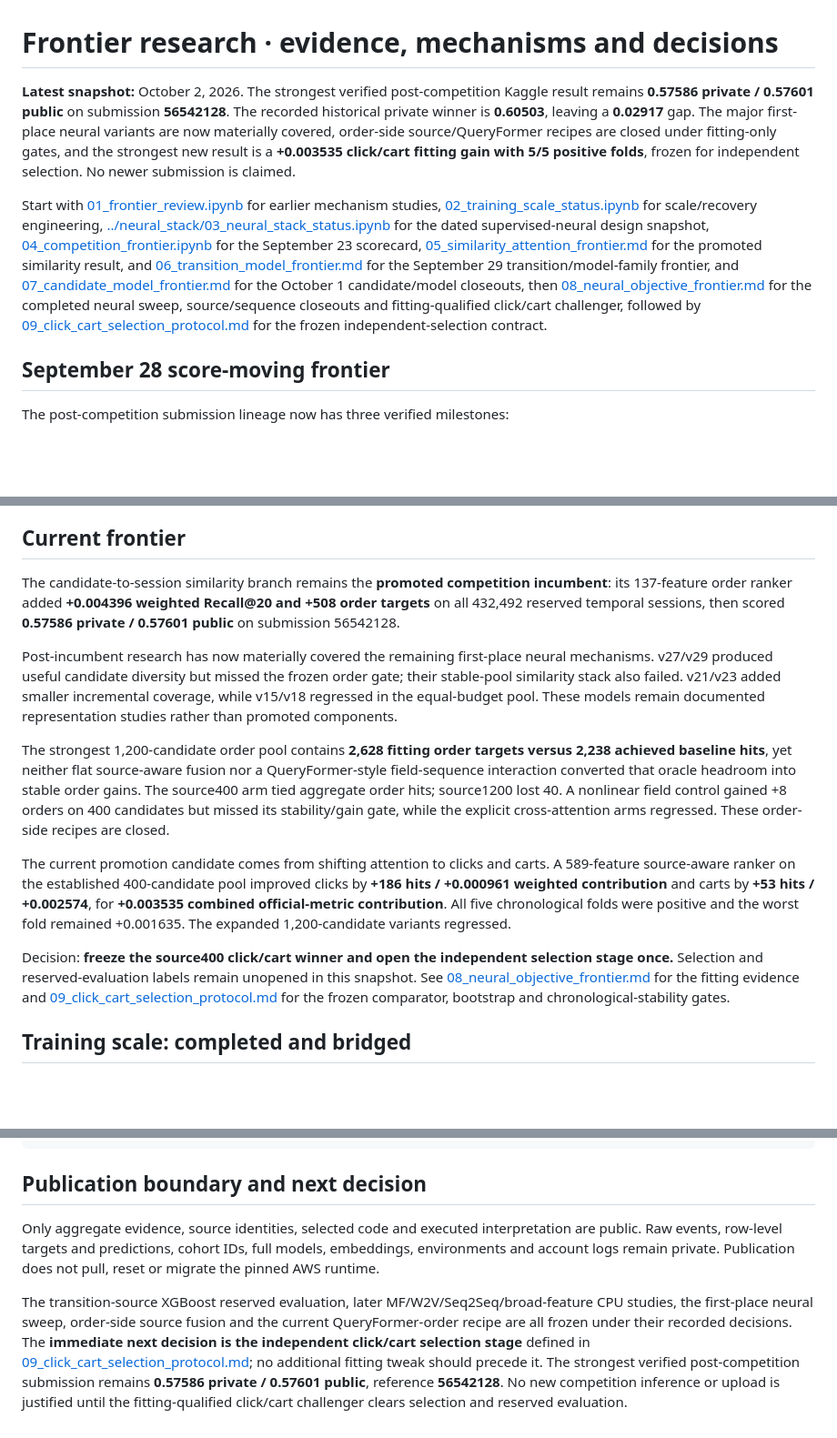
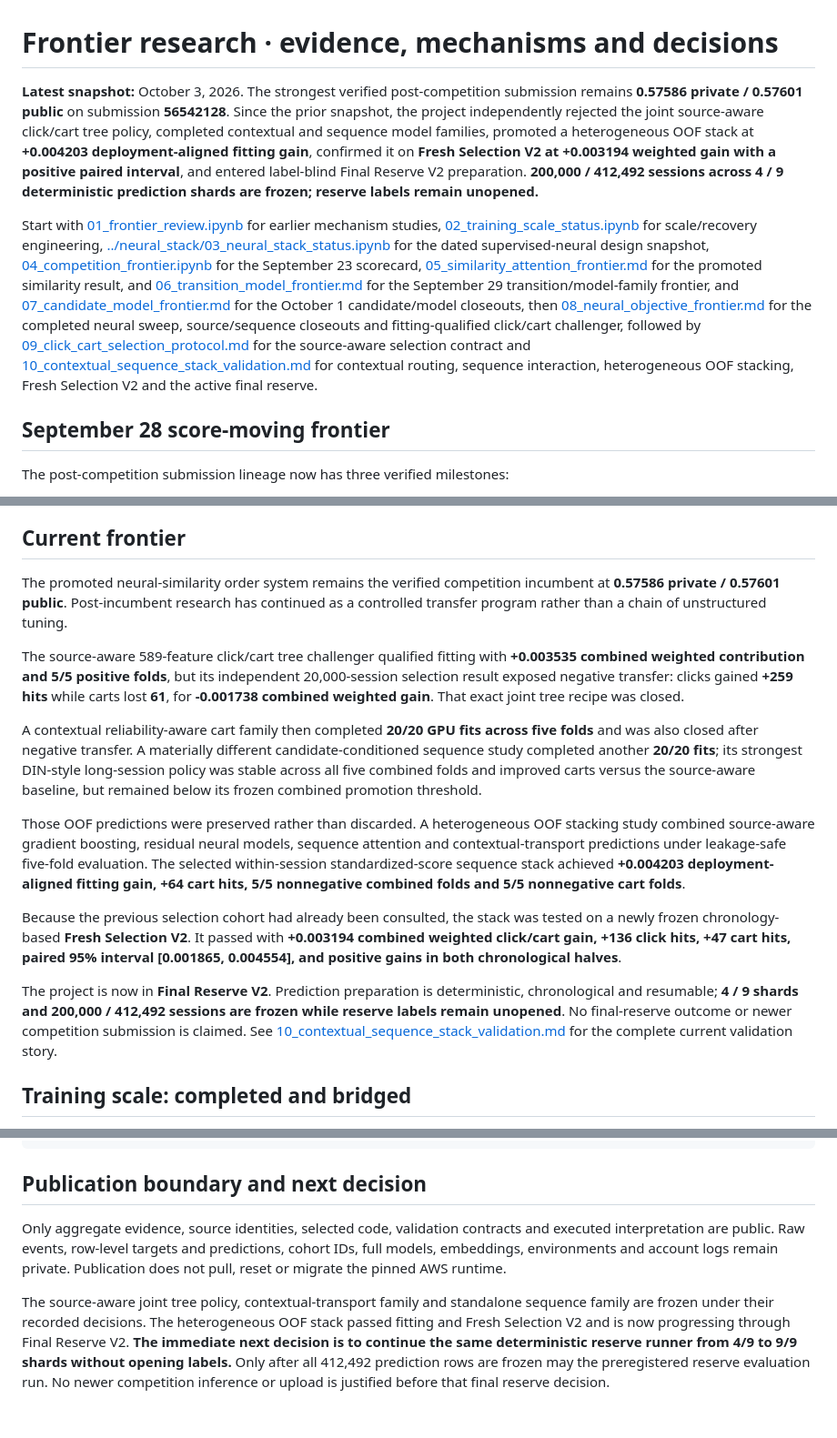
Before and after one commit to alvaromendizabal/otto-recommender-system, a Markdown page: research/frontier/README.md, 3 parts joined by grey strips. Shown at 91% size. GitHub-like rendering; blank space fills up the shorter version.

Commit message:
docs(frontier): advance review through fresh selection and reserve

```diff
--- a/research/frontier/README.md
+++ b/research/frontier/README.md
@@ -1,8 +1,8 @@
 # Frontier research · evidence, mechanisms and decisions
 
-**Latest snapshot:** October 2, 2026. The strongest verified post-competition Kaggle result remains **0.57586 private / 0.57601 public** on submission **56542128**. The recorded historical private winner is **0.60503**, leaving a **0.02917** gap. The major first-place neural variants are now materially covered, order-side source/QueryFormer recipes are closed under fitting-only gates, and the strongest new result is a **+0.003535 click/cart fitting gain with 5/5 positive folds**, frozen for independent selection. No newer submission is claimed.
+**Latest snapshot:** October 3, 2026. The strongest verified post-competition submission remains **0.57586 private / 0.57601 public** on submission **56542128**. Since the prior snapshot, the project independently rejected the joint source-aware click/cart tree policy, completed contextual and sequence model families, promoted a heterogeneous OOF stack at **+0.004203 deployment-aligned fitting gain**, confirmed it on **Fresh Selection V2 at +0.003194 weighted gain with a positive paired interval**, and entered label-blind Final Reserve V2 preparation. **200,000 / 412,492 sessions across 4 / 9 deterministic prediction shards are frozen; reserve labels remain unopened.**
 
-Start with [01_frontier_review.ipynb](01_frontier_review.ipynb) for earlier mechanism studies, [02_training_scale_status.ipynb](02_training_scale_status.ipynb) for scale/recovery engineering, [../neural_stack/03_neural_stack_status.ipynb](../neural_stack/03_neural_stack_status.ipynb) for the dated supervised-neural design snapshot, [04_competition_frontier.ipynb](04_competition_frontier.ipynb) for the September 23 scorecard, [05_similarity_attention_frontier.md](05_similarity_attention_frontier.md) for the promoted similarity result, and [06_transition_model_frontier.md](06_transition_model_frontier.md) for the September 29 transition/model-family frontier, and [07_candidate_model_frontier.md](07_candidate_model_frontier.md) for the October 1 candidate/model closeouts, then [08_neural_objective_frontier.md](08_neural_objective_frontier.md) for the completed neural sweep, source/sequence closeouts and fitting-qualified click/cart challenger, followed by [09_click_cart_selection_protocol.md](09_click_cart_selection_protocol.md) for the frozen independent-selection contract.
+Start with [01_frontier_review.ipynb](01_frontier_review.ipynb) for earlier mechanism studies, [02_training_scale_status.ipynb](02_training_scale_status.ipynb) for scale/recovery engineering, [../neural_stack/03_neural_stack_status.ipynb](../neural_stack/03_neural_stack_status.ipynb) for the dated supervised-neural design snapshot, [04_competition_frontier.ipynb](04_competition_frontier.ipynb) for the September 23 scorecard, [05_similarity_attention_frontier.md](05_similarity_attention_frontier.md) for the promoted similarity result, and [06_transition_model_frontier.md](06_transition_model_frontier.md) for the September 29 transition/model-family frontier, and [07_candidate_model_frontier.md](07_candidate_model_frontier.md) for the October 1 candidate/model closeouts, then [08_neural_objective_frontier.md](08_neural_objective_frontier.md) for the completed neural sweep, source/sequence closeouts and fitting-qualified click/cart challenger, followed by [09_click_cart_selection_protocol.md](09_click_cart_selection_protocol.md) for the source-aware selection contract and [10_contextual_sequence_stack_validation.md](10_contextual_sequence_stack_validation.md) for contextual routing, sequence interaction, heterogeneous OOF stacking, Fresh Selection V2 and the active final reserve.
 
 ## September 28 score-moving frontier
 
@@ -23,16 +23,17 @@ A separate three-seed LightGBM order ensemble tested individual seeds, equal-sco
 
 ## Current frontier
 
-The candidate-to-session similarity branch remains the **promoted competition incumbent**: its 137-feature order ranker added **+0.004396 weighted Recall@20 and +508 order targets** on all 432,492 reserved temporal sessions, then scored **0.57586 private / 0.57601 public** on submission 56542128.
+The promoted neural-similarity order system remains the verified competition incumbent at **0.57586 private / 0.57601 public**. Post-incumbent research has continued as a controlled transfer program rather than a chain of unstructured tuning.
 
-Post-incumbent research has now materially covered the remaining first-place neural mechanisms. v27/v29 produced useful candidate diversity but missed the frozen order gate; their stable-pool similarity stack also failed. v21/v23 added smaller incremental coverage, while v15/v18 regressed in the equal-budget pool. These models remain documented representation studies rather than promoted components.
+The source-aware 589-feature click/cart tree challenger qualified fitting with **+0.003535 combined weighted contribution and 5/5 positive folds**, but its independent 20,000-session selection result exposed negative transfer: clicks gained **+259 hits** while carts lost **61**, for **-0.001738 combined weighted gain**. That exact joint tree recipe was closed.
 
-The strongest 1,200-candidate order pool contains **2,628 fitting order targets versus 2,238 achieved baseline hits**, yet neither flat source-aware fusion nor a QueryFormer-style field-sequence interaction converted that oracle headroom into stable order gains. The source400 arm tied aggregate order hits; source1200 lost 40. A nonlinear field control gained +8 orders on 400 candidates but missed its stability/gain gate, while the explicit cross-attention arms regressed. These order-side recipes are closed.
+A contextual reliability-aware cart family then completed **20/20 GPU fits across five folds** and was also closed after negative transfer. A materially different candidate-conditioned sequence study completed another **20/20 fits**; its strongest DIN-style long-session policy was stable across all five combined folds and improved carts versus the source-aware baseline, but remained below its frozen combined promotion threshold.
 
-The current promotion candidate comes from shifting attention to clicks and carts. A 589-feature source-aware ranker on the established 400-candidate pool improved clicks by **+186 hits / +0.000961 weighted contribution** and carts by **+53 hits / +0.002574**, for **+0.003535 combined official-metric contribution**. All five chronological folds were positive and the worst fold remained +0.001635. The expanded 1,200-candidate variants regressed.
+Those OOF predictions were preserved rather than discarded. A heterogeneous OOF stacking study combined source-aware gradient boosting, residual neural models, sequence attention and contextual-transport predictions under leakage-safe five-fold evaluation. The selected within-session standardized-score sequence stack achieved **+0.004203 deployment-aligned fitting gain, +64 cart hits, 5/5 nonnegative combined folds and 5/5 nonnegative cart folds**.
 
-Decision: **freeze the source400 click/cart winner and open the independent selection stage once.** Selection and reserved-evaluation labels remain unopened in this snapshot. See [08_neural_objective_frontier.md](08_neural_objective_frontier.md) for the fitting evidence and [09_click_cart_selection_protocol.md](09_click_cart_selection_protocol.md) for the frozen comparator, bootstrap and chronological-stability gates.
+Because the previous selection cohort had already been consulted, the stack was tested on a newly frozen chronology-based **Fresh Selection V2**. It passed with **+0.003194 combined weighted click/cart gain, +136 click hits, +47 cart hits, paired 95% interval [0.001865, 0.004554], and positive gains in both chronological halves**.
 
+The project is now in **Final Reserve V2**. Prediction preparation is deterministic, chronological and resumable; **4 / 9 shards and 200,000 / 412,492 sessions are frozen while reserve labels remain unopened**. No final-reserve outcome or newer competition submission is claimed. See [10_contextual_sequence_stack_validation.md](10_contextual_sequence_stack_validation.md) for the complete current validation story.
 ## Training scale: completed and bridged
 
 The fixed 8,192→32,768-session comparison completed on 16,384 matched evaluation sessions. Weighted Recall@20 moved from **0.546284 to 0.550513**: **+0.004229**, with a paired 95% interval of **[-0.000352, +0.008903]**. Both time halves and all objectives improved in point estimates, but the interval crossed zero, so the preregistered promotion gate did not pass.
@@ -89,6 +90,6 @@ python -m pytest tests/test_frontier_publication.py tests/test_training_scale_pu
 
 ## Publication boundary and next decision
 
-Only aggregate evidence, source identities, selected code and executed interpretation are public. Raw events, row-level targets and predictions, cohort IDs, full models, embeddings, environments and account logs remain private. Publication does not pull, reset or migrate the pinned AWS runtime.
+Only aggregate evidence, source identities, selected code, validation contracts and executed interpretation are public. Raw events, row-level targets and predictions, cohort IDs, full models, embeddings, environments and account logs remain private. Publication does not pull, reset or migrate the pinned AWS runtime.
 
-The transition-source XGBoost reserved evaluation, later MF/W2V/Seq2Seq/broad-feature CPU studies, the first-place neural sweep, order-side source fusion and the current QueryFormer-order recipe are all frozen under their recorded decisions. The **immediate next decision is the independent click/cart selection stage** defined in [09_click_cart_selection_protocol.md](09_click_cart_selection_protocol.md); no additional fitting tweak should precede it. The strongest verified post-competition submission remains **0.57586 private / 0.57601 public**, reference **56542128**. No new competition inference or upload is justified until the fitting-qualified click/cart challenger clears selection and reserved evaluation.
+The source-aware joint tree policy, contextual-transport family and standalone sequence family are frozen under their recorded decisions. The heterogeneous OOF stack passed fitting and Fresh Selection V2 and is now progressing through Final Reserve V2. **The immediate next decision is to continue the same deterministic reserve runner from 4/9 to 9/9 shards without opening labels.** Only after all 412,492 prediction rows are frozen may the preregistered reserve evaluation run. No newer competition inference or upload is justified before that final reserve decision.
```
